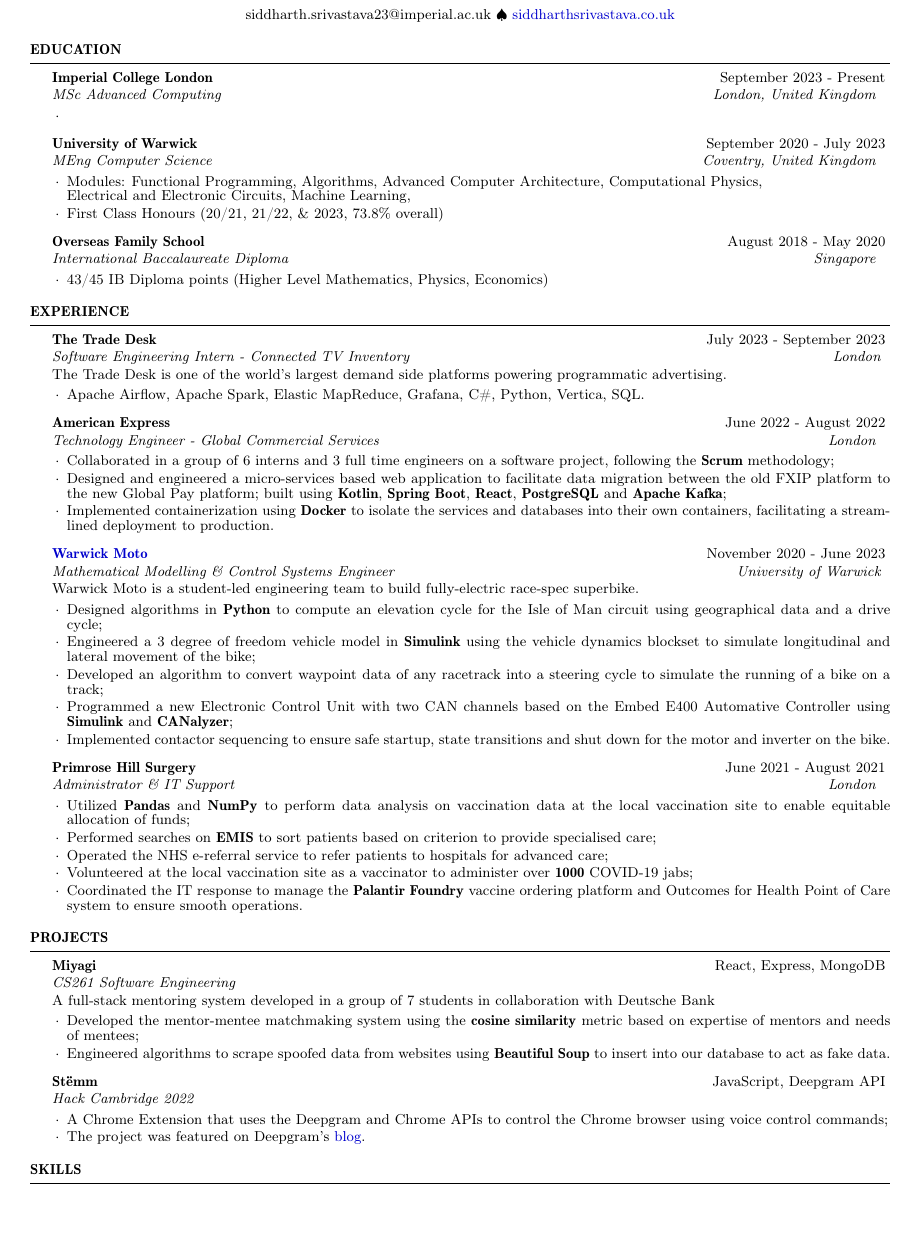
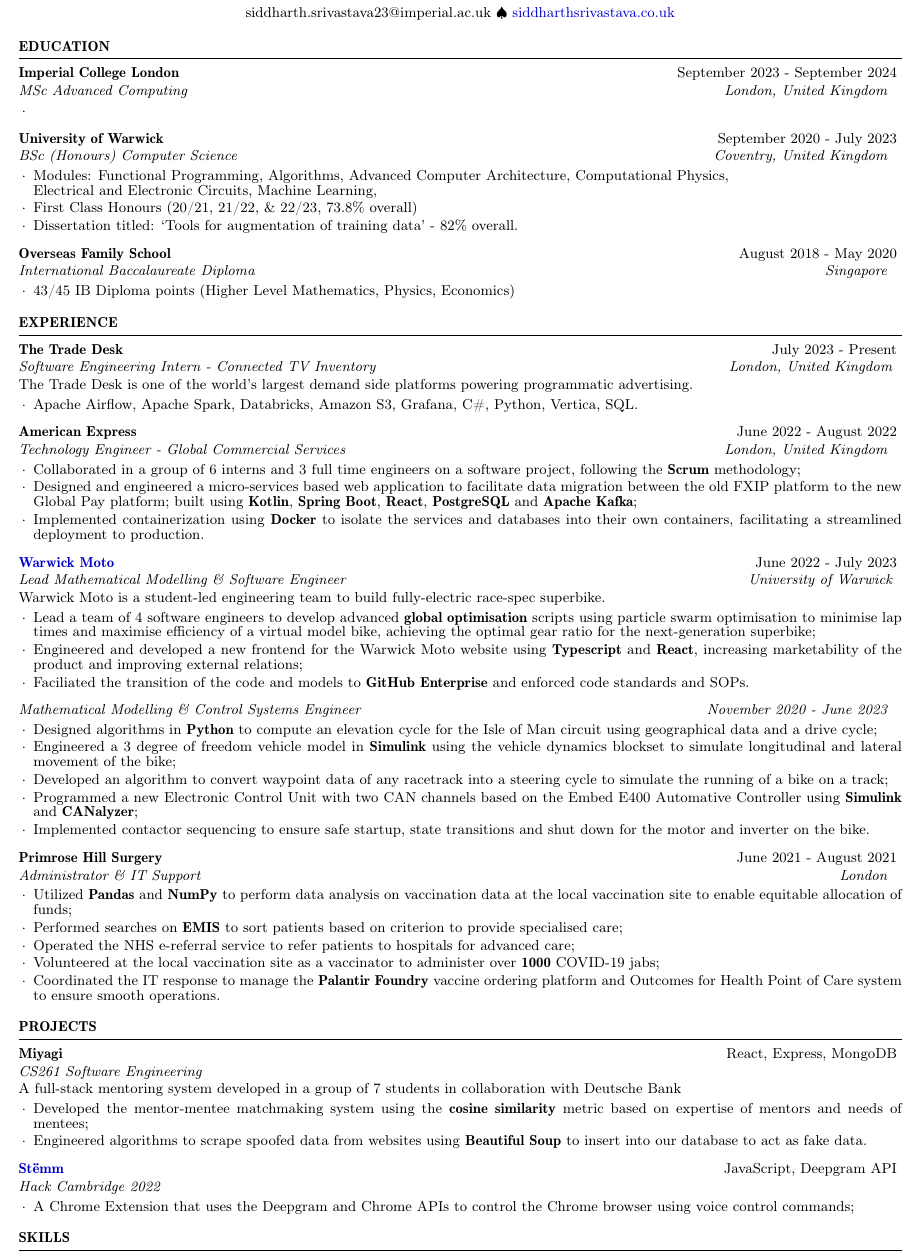
Before and after one commit to siddharthsrivastava0501/resume, a LaTeX CV (sidresume.tex): part of the page, cut so that both start at the same text, the shorter picture padded with empty space. The pictures show the PDF file sidresume.pdf that the author committed with the source.

Commit message:
Added Imperial and WM leadership

```diff
--- a/sidresume.tex
+++ b/sidresume.tex
@@ -24,12 +24,13 @@
 \begin{document}
 
     \begin{rSection}{Education}
-        \begin{rSubsection}{Imperial College London}{September 2023 - Present}{MSc Advanced Computing}{London, United Kingdom}{}
+        \begin{rSubsection}{Imperial College London}{September 2023 - September 2024}{MSc Advanced Computing}{London, United Kingdom}{}
             \item
         \end{rSubsection}
-        \begin{rSubsection}{University of Warwick}{September 2020 - July 2023}{MEng Computer Science}{Coventry, United Kingdom}{}
+        \begin{rSubsection}{University of Warwick}{September 2020 - July 2023}{BSc (Honours) Computer Science}{Coventry, United Kingdom}{}
         \item Modules: Functional Programming, Algorithms, Advanced Computer Architecture, Computational Physics, \\Electrical and Electronic Circuits, Machine Learning,
-        \item First Class Honours (20/21, 21/22, \& 2023, 73.8\% overall)
+        \item First Class Honours (20/21, 21/22, \& 22/23, 73.8\% overall)
+        \item Dissertation titled: `Tools for augmentation of training data' - 82\% overall.
         \end{rSubsection}
         \begin{rSubsection}{Overseas Family School}{August 2018 - May 2020}{International Baccalaureate Diploma}{Singapore}{}
         \item 43/45 IB Diploma points (Higher Level Mathematics, Physics, Economics)
@@ -37,25 +38,35 @@
     \end{rSection}
 
     \begin{rSection}{Experience}
-        \begin{rSubsection}{The Trade Desk}{July 2023 - September 2023}{Software Engineering Intern - Connected TV Inventory}{London}
+        \begin{rSubsection}{The Trade Desk}{July 2023 - Present}{Software Engineering Intern - Connected TV Inventory}{London, United Kingdom}
             {The Trade Desk is one of the world's largest demand side platforms powering programmatic advertising.}
-            \item Apache Airflow, Apache Spark, Elastic MapReduce, Grafana, C\#, Python, Vertica, SQL.
+            \item Apache Airflow, Apache Spark, Databricks, Amazon S3, Grafana, C\#, Python, Vertica, SQL.
         \end{rSubsection}
 
-        \begin{rSubsection}{American Express}{June 2022 - August 2022}{Technology Engineer - Global Commercial Services}{London}{}
+        \begin{rSubsection}{American Express}{June 2022 - August 2022}{Technology Engineer - Global Commercial Services}{London, United Kingdom}{}
             \item Collaborated in a group of 6 interns and 3 full time engineers on a software project, following the \textbf{Scrum} methodology;
             \item Designed and engineered a micro-services based web application to facilitate data migration between the old FXIP platform to the new Global Pay platform; built using \textbf{Kotlin}, \textbf{Spring Boot}, \textbf{React}, \textbf{PostgreSQL} and \textbf{Apache Kafka};
             \item Implemented containerization using \textbf{Docker} to isolate the services and databases into their own containers, facilitating a streamlined deployment to production.
         \end{rSubsection}
 
-        \begin{rSubsection}{{\href{https://warwick.ac.uk/fac/sci/wmg/education/undergraduate/student-projects/warwick-moto/}{Warwick Moto}}}{November 2020 - June 2023}{Mathematical Modelling \& Control Systems Engineer}{University of Warwick}
-    {Warwick Moto is a student-led engineering team to build fully-electric race-spec superbike.}
+
+        \begin{rSubsection}{{\href{https://warwick.ac.uk/fac/sci/wmg/education/undergraduate/student-projects/warwick-moto/}{Warwick Moto}}}{June 2022 - July 2023}{Lead Mathematical Modelling \& Software Engineer}{University of Warwick}
+            {Warwick Moto is a student-led engineering team to build fully-electric race-spec superbike.}
+            \item Lead a team of 4 software engineers to develop advanced \textbf{global optimisation} scripts using particle swarm optimisation to minimise lap times and maximise efficiency of a virtual model bike, achieving the optimal gear ratio for the next-generation superbike;
+            \item Engineered and developed a new frontend for the Warwick Moto website using \textbf{Typescript} and \textbf{React}, increasing marketability of the product and improving external relations;
+            \item Faciliated the transition of the code and models to \textbf{GitHub Enterprise} and enforced code standards and SOPs.
+        \end{rSubsection}
+
+        \vspace{-0.4cm}
+
+        \begin{rSubsection}{}{}{Mathematical Modelling \& Control Systems Engineer}{November 2020 - June 2023}{}
             \item Designed algorithms in \textbf{Python} to compute an elevation cycle for the Isle of Man circuit using geographical data and a drive cycle;
             \item Engineered a 3 degree of freedom vehicle model in \textbf{Simulink} using the vehicle dynamics blockset to simulate longitudinal and lateral movement of the bike;
             \item Developed an algorithm to convert waypoint data of any racetrack into a steering cycle to simulate the running of a bike on a track;
             \item Programmed a new Electronic Control Unit with two CAN channels based on the Embed E400 Automative Controller using \textbf{Simulink} and \textbf{CANalyzer};
             \item Implemented contactor sequencing to ensure safe startup, state transitions and shut down for the motor and inverter on the bike.
         \end{rSubsection}
+
 
         \begin{rSubsection}{Primrose Hill Surgery}{June 2021 - August 2021}{Administrator \& IT Support}{London}{}
             \item Utilized \textbf{Pandas} and \textbf{NumPy} to perform data analysis on vaccination data at the local vaccination site to enable equitable allocation of funds;
@@ -71,9 +82,8 @@
             \item Developed the mentor-mentee matchmaking system using the \textbf{cosine similarity} metric based on expertise of mentors and needs of mentees;
             \item Engineered algorithms to scrape spoofed data from websites using \textbf{Beautiful Soup} to insert into our database to act as fake data.
         \end{rSubsection}
-        \begin{rSubsection}{Stëmm}{JavaScript, Deepgram API}{Hack Cambridge 2022}{}{}
+        \begin{rSubsection}{\href{https://developers.deepgram.com/blog/2022/03/voice-control-browser-stemm/}{Stëmm}}{JavaScript, Deepgram API}{Hack Cambridge 2022}{}{}
             \item A Chrome Extension that uses the Deepgram and Chrome APIs to control the Chrome browser using voice control commands;
-            \item The project was featured on Deepgram's \href{https://developers.deepgram.com/blog/2022/03/voice-control-browser-stemm/}{blog}.
         \end{rSubsection}
     \end{rSection}
     \begin{rSection}{Skills}
```
Also changed, not shown: resume.cls (+1 -1 lines), sidresume.pdf, sidresume.tex (2 more changed lines), 3 other files.
